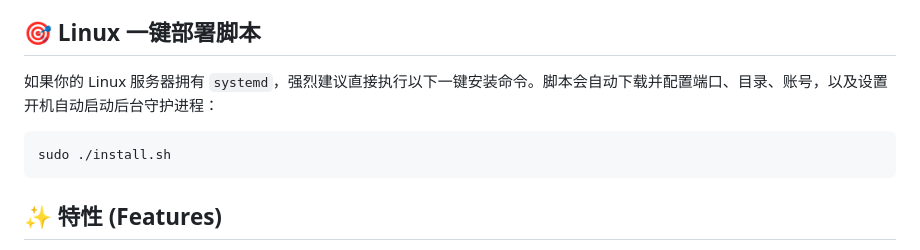
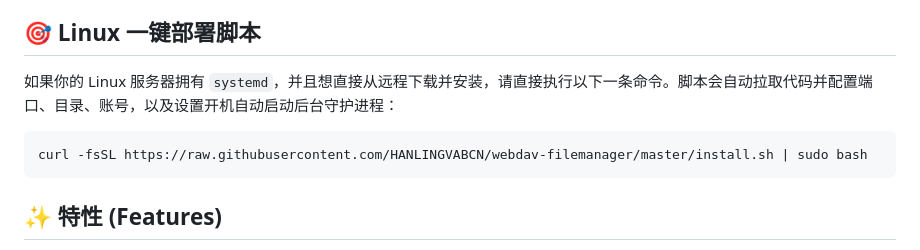
Before and after one commit to HANLINGVABCN/webdav-filemanager, a Markdown page: README.md, the part around the change. Rendered like a GitHub page.

Commit message:
docs: update to real one-line curl install command

````diff
--- a/README.md
+++ b/README.md
@@ -4,10 +4,10 @@
 
 ## 🎯 Linux 一键部署脚本
 
-如果你的 Linux 服务器拥有 `systemd`，强烈建议直接执行以下一键安装命令。脚本会自动下载并配置端口、目录、账号，以及设置开机自动启动后台守护进程：
+如果你的 Linux 服务器拥有 `systemd`，并且想直接从远程下载并安装，请直接执行以下一条命令。脚本会自动拉取代码并配置端口、目录、账号，以及设置开机自动启动后台守护进程：
 
 ```bash
-sudo ./install.sh
+curl -fsSL https://raw.githubusercontent.com/HANLINGVABCN/webdav-filemanager/master/install.sh | sudo bash
 ```
 
 ## ✨ 特性 (Features)
````
